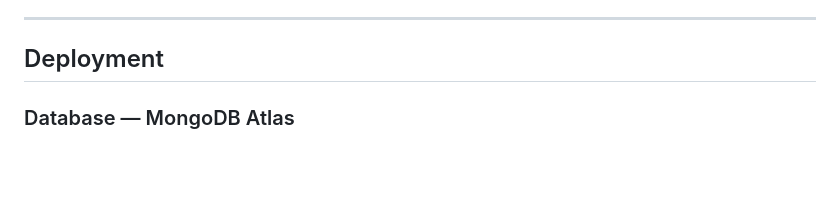
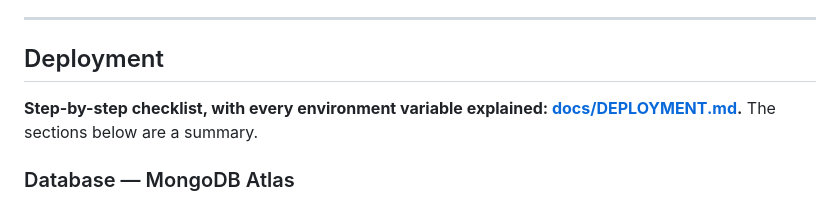
Before and after one commit to joyeldilshan/homevist, a Markdown page: README.md, the part around the change. Drawn GitHub-style; blank space fills up the shorter version.

```diff
--- a/README.md
+++ b/README.md
@@ -120,6 +120,9 @@ means editing those three places to accept an array.
 ---
 
 ## Deployment
+
+**Step-by-step checklist, with every environment variable explained:
+[docs/DEPLOYMENT.md](docs/DEPLOYMENT.md).** The sections below are a summary.
 
 ### Database — MongoDB Atlas
 
```
Also changed, not shown: docs/DEPLOYMENT.md (added, +247 -0 lines).
